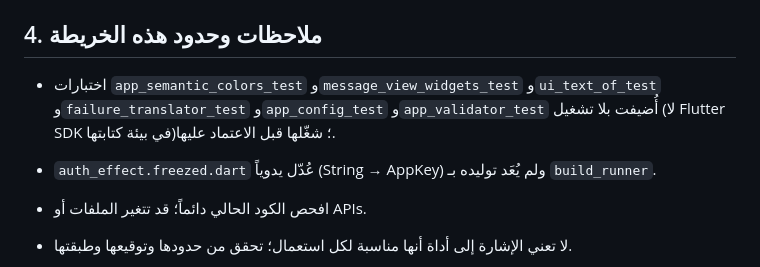
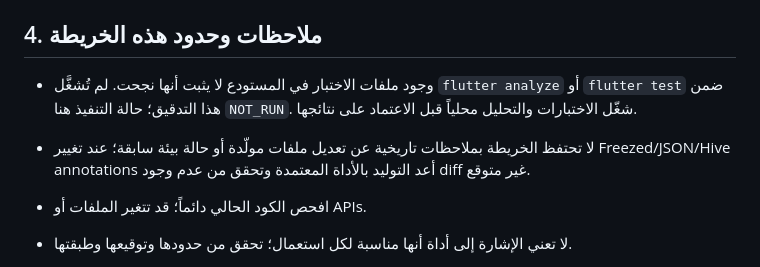
Before and after one commit to AhmadKabawa/my_accounting_software, a Markdown page: docs/architecture/CORE_MAP.md, the part around the change. Rendered like a GitHub page.

Commit message:
docs: remove stale verification notes from Core map

```diff
--- a/docs/architecture/CORE_MAP.md
+++ b/docs/architecture/CORE_MAP.md
@@ -171,8 +171,8 @@
 
 ## 4. ملاحظات وحدود هذه الخريطة
 
-- اختبارات `app_semantic_colors_test` و`message_view_widgets_test` و`ui_text_of_test` و`failure_translator_test` و`app_config_test` و`app_validator_test` أُضيفت بلا تشغيل (لا Flutter SDK في بيئة كتابتها)؛ شغّلها قبل الاعتماد عليها.
-- `auth_effect.freezed.dart` عُدّل يدوياً (String → AppKey) ولم يُعَد توليده بـ `build_runner`.
+- وجود ملفات الاختبار في المستودع لا يثبت أنها نجحت. لم تُشغَّل `flutter analyze` أو `flutter test` ضمن هذا التدقيق؛ حالة التنفيذ هنا `NOT_RUN`. شغّل الاختبارات والتحليل محلياً قبل الاعتماد على نتائجها.
+- لا تحتفظ الخريطة بملاحظات تاريخية عن تعديل ملفات مولّدة أو حالة بيئة سابقة؛ عند تغيير Freezed/JSON/Hive annotations أعد التوليد بالأداة المعتمدة وتحقق من عدم وجود diff غير متوقع.
 
 - افحص الكود الحالي دائماً؛ قد تتغير الملفات أو APIs.
 - لا تعني الإشارة إلى أداة أنها مناسبة لكل استعمال؛ تحقق من حدودها وتوقيعها وطبقتها.
```
